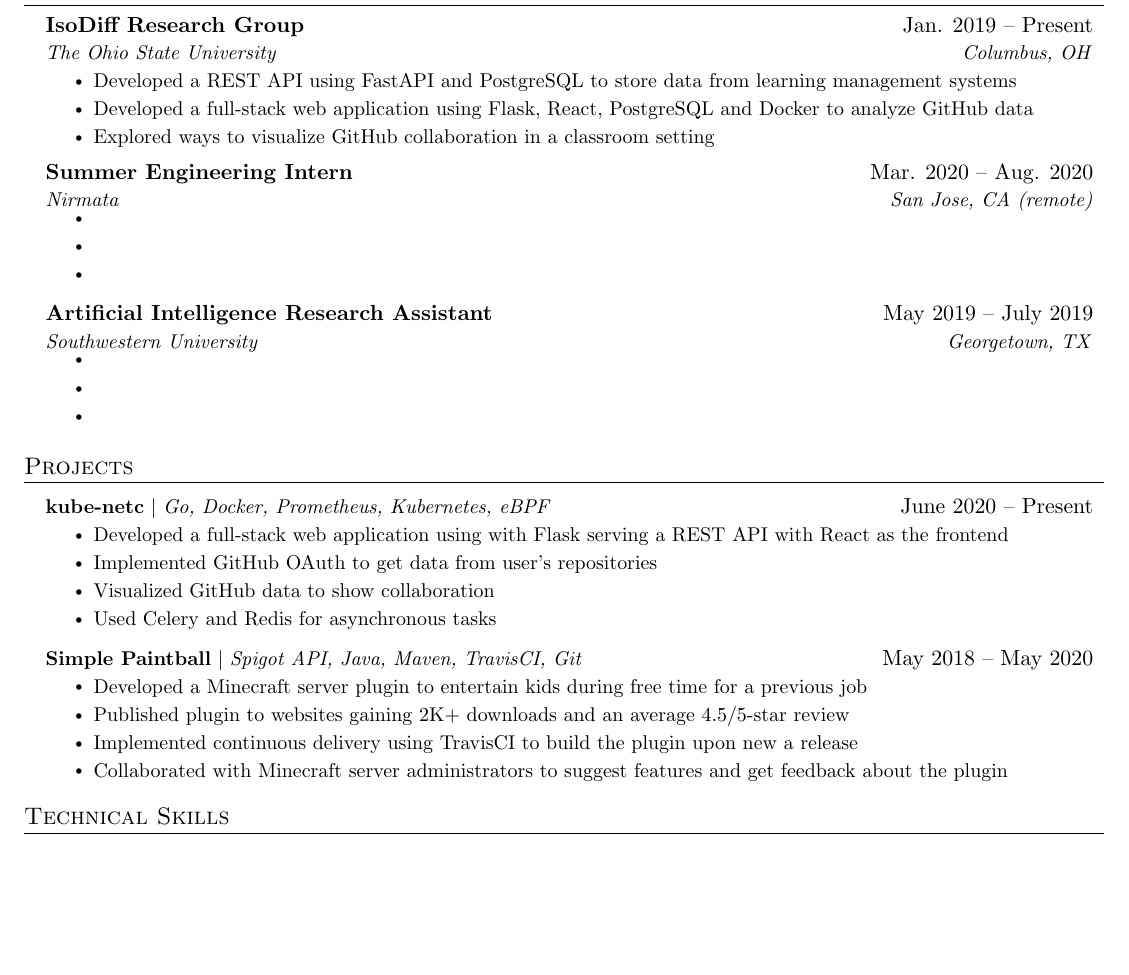
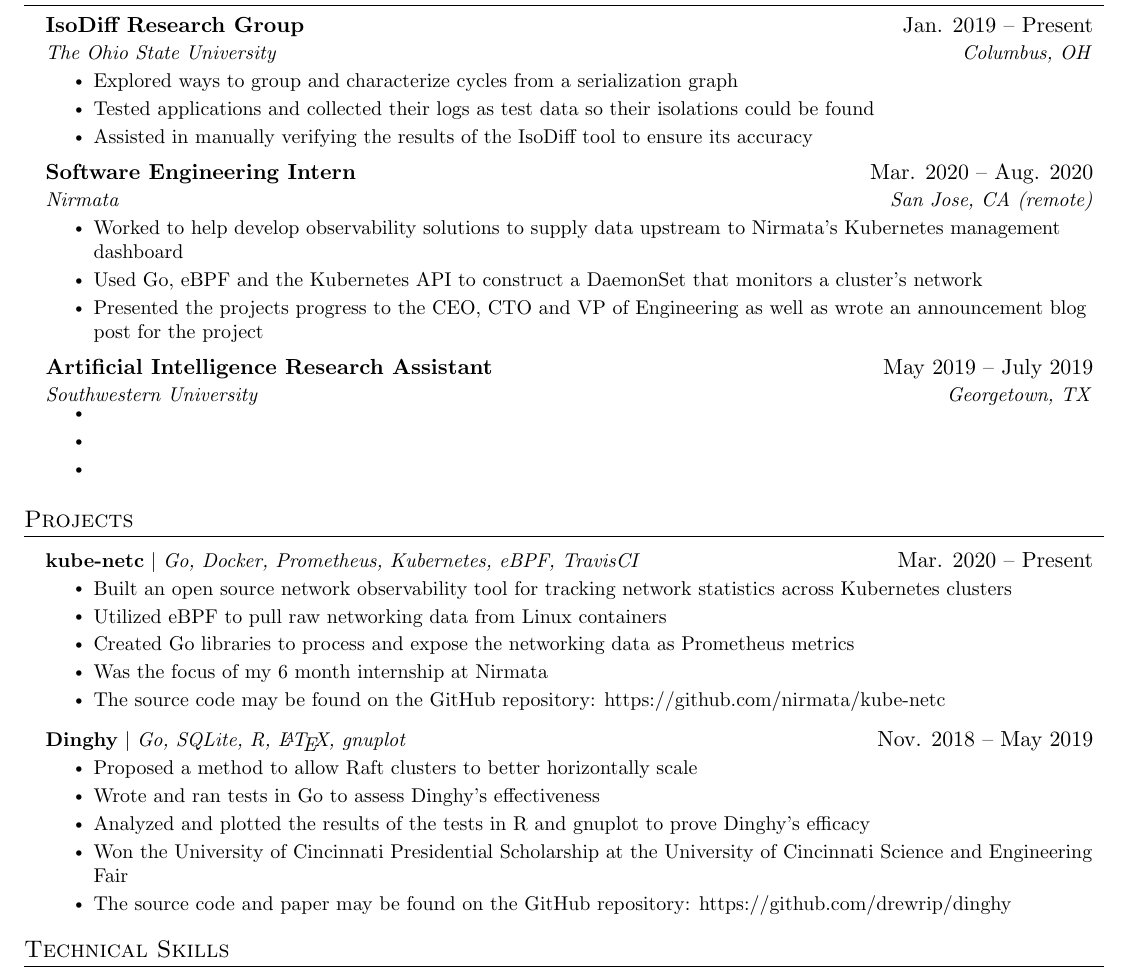
Before and after one commit to drewrip/resume, a LaTeX CV (resume.tex): part of the page, cut so that both start at the same text, the shorter picture padded with empty space. The pictures show the PDF file resume.pdf that the author committed with the source.

Commit message:
expanded on projects and my time at nirmata

```diff
--- a/resume.tex
+++ b/resume.tex
@@ -138,7 +131,7 @@
       {IsoDiff Research Group}{Jan. 2019 -- Present}
       {The Ohio State University}{Columbus, OH}
       \resumeItemListStart
-        \resumeItem{Explored ways to group \delta cycles from a serialization graph}
+        \resumeItem{Explored ways to group and characterize cycles from a serialization graph}
         \resumeItem{Tested applications and collected their logs as test data so their isolations could be found}
         \resumeItem{Assisted in manually verifying the results of the IsoDiff tool to ensure its accuracy}
       \resumeItemListEnd
@@ -147,9 +140,9 @@
       {Software Engineering Intern}{Mar. 2020 -- Aug. 2020}
       {Nirmata}{San Jose, CA (remote)}
       \resumeItemListStart
-        \resumeItem{}
-        \resumeItem{}
-        \resumeItem{}
+        \resumeItem{Worked to help develop observability solutions to supply data upstream to Nirmata's Kubernetes management dashboard}
+        \resumeItem{Used Go, eBPF and the Kubernetes API to construct a DaemonSet that monitors a cluster's network}
+        \resumeItem{Presented the projects progress to the CEO, CTO and VP of Engineering as well as wrote an announcement blog post for the project}
     \resumeItemListEnd
 
     \resumeSubheading
@@ -168,20 +161,22 @@
 \section{Projects}
     \resumeSubHeadingListStart
       \resumeProjectHeading
-          {\textbf{kube-netc} $|$ \emph{Go, Docker, Prometheus, Kubernetes, eBPF}}{June 2020 -- Present}
+          {\textbf{kube-netc} $|$ \emph{Go, Docker, Prometheus, Kubernetes, eBPF, TravisCI}}{Mar. 2020 -- Present}
           \resumeItemListStart
-            \resumeItem{Developed a full-stack web application using with Flask serving a REST API with React as the frontend}
-            \resumeItem{Implemented GitHub OAuth to get data from user’s repositories}
-            \resumeItem{Visualized GitHub data to show collaboration}
-            \resumeItem{Used Celery and Redis for asynchronous tasks}
+            \resumeItem{Built an open source network observability tool for tracking network statistics across Kubernetes clusters}
+            \resumeItem{Utilized eBPF to pull raw networking data from Linux containers}
+            \resumeItem{Created Go libraries to process and expose the networking data as Prometheus metrics}
+            \resumeItem{Was the focus of my 6 month internship at Nirmata}
+            \resumeItem{The source code may be found on the GitHub repository: https://github.com/nirmata/kube-netc}
           \resumeItemListEnd
       \resumeProjectHeading
-          {\textbf{Simple Paintball} $|$ \emph{Spigot API, Java, Maven, TravisCI, Git}}{May 2018 -- May 2020}
+          {\textbf{Dinghy} $|$ \emph{Go, SQLite, R, \LaTeX, gnuplot}}{Nov. 2018 -- May 2019}
           \resumeItemListStart
-            \resumeItem{Developed a Minecraft server plugin to entertain kids during free time for a previous job}
-            \resumeItem{Published plugin to websites gaining 2K+ downloads and an average 4.5/5-star review}
-            \resumeItem{Implemented continuous delivery using TravisCI to build the plugin upon new a release}
-            \resumeItem{Collaborated with Minecraft server administrators to suggest features and get feedback about the plugin}
+            \resumeItem{Proposed a method to allow Raft clusters to better horizontally scale}
+            \resumeItem{Wrote and ran tests in Go to assess Dinghy's effectiveness}
+            \resumeItem{Analyzed and plotted the results of the tests in R and gnuplot to prove Dinghy's efficacy}
+            \resumeItem{Won the University of Cincinnati Presidential Scholarship at the University of Cincinnati Science and Engineering Fair}
+            \resumeItem{The source code and paper may be found on the GitHub repository: https://github.com/drewrip/dinghy}
           \resumeItemListEnd
     \resumeSubHeadingListEnd
 
```
Also changed, not shown: resume.pdf, resume.tex (7 more changed lines).
